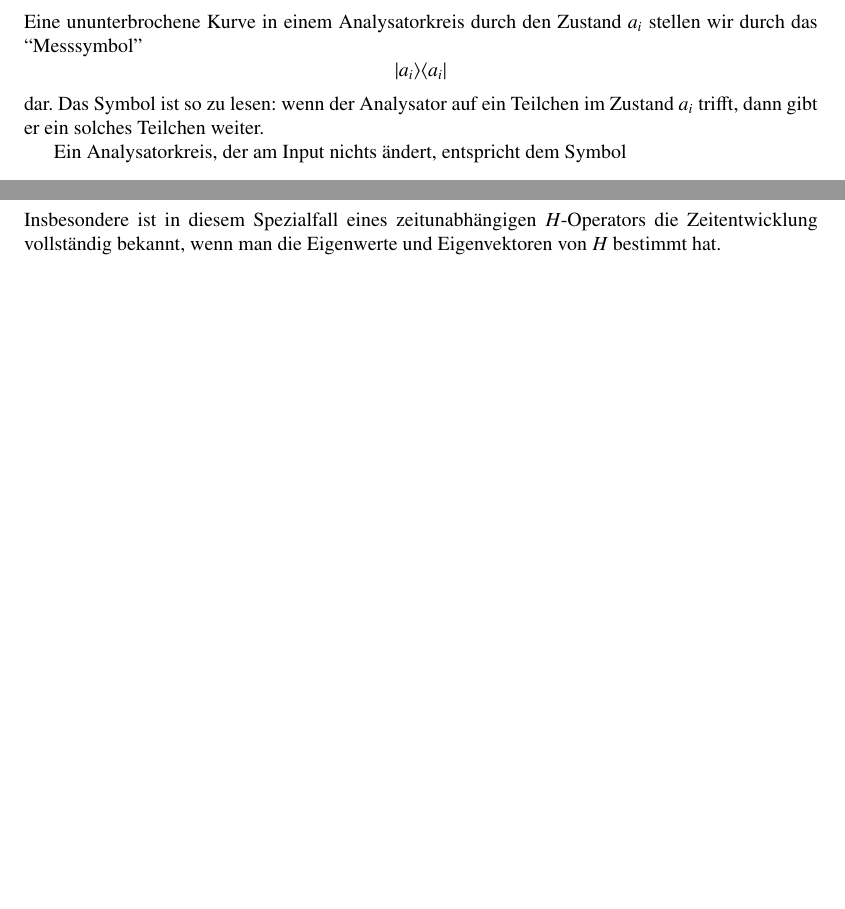
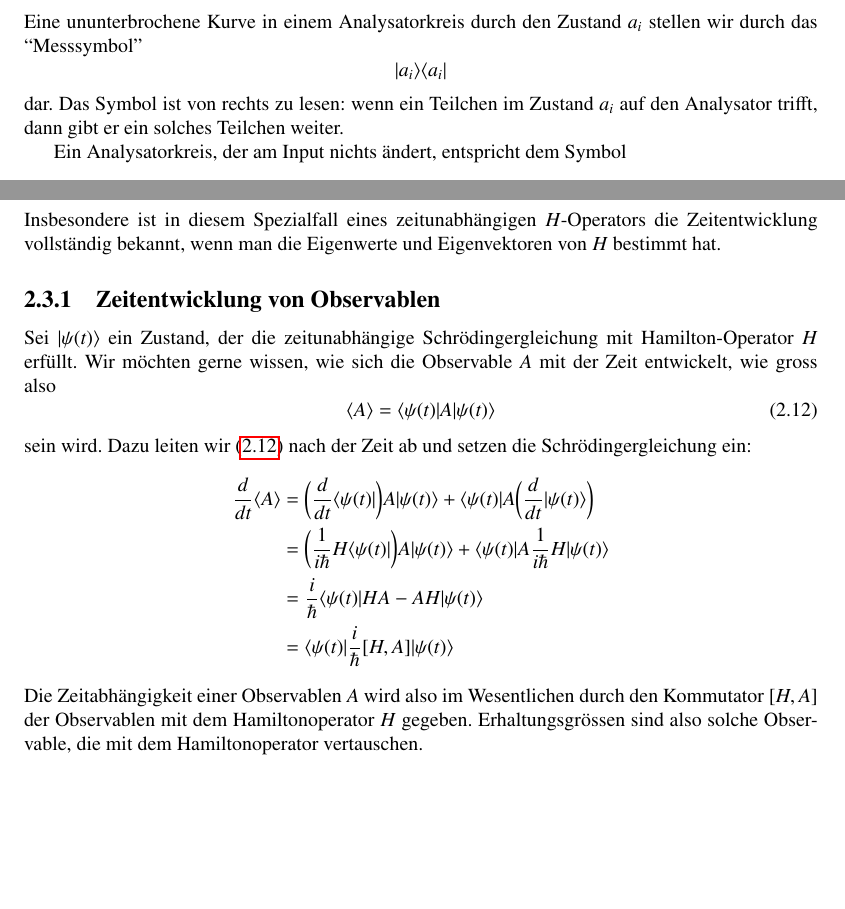
Before and after one commit to AndreasFMueller/SeminarQM, a LaTeX book (skript/skript.tex, which reads skript/einfach.tex): two parts of pages 20 and 26 of 92, joined at a grey line, cut so that both start at the same text, the shorter picture padded with empty space. Compiled offline with pdfLaTeX.

Commit message:
fix typos, add time evolution for observables

```diff
--- a/skript/einfach.tex
+++ b/skript/einfach.tex
@@ -288,8 +288,9 @@ $a_i$ stellen wir durch das ``Messsymbol''
 \[
 |a_i\rangle\langle a_i|
 \]
-dar. Das Symbol ist so zu lesen: wenn der Analysator auf ein Teilchen
-im Zustand $a_i$ trifft, dann gibt er ein solches Teilchen weiter.
+dar. Das Symbol ist von rechts zu lesen: wenn ein Teilchen
+im Zustand $a_i$ auf den Analysator trifft, dann gibt er ein solches
+Teilchen weiter.
 
 Ein Analysatorkreis, der am Input nichts "andert, entspricht dem Symbol
 \[
@@ -802,3 +806,42 @@ e^{i\hbar E_k}|k\rangle.
 Insbesondere ist in diesem Spezialfall eines zeitunabh"angigen $H$-Operators
 die Zeitentwicklung vollst"andig bekannt, wenn man die Eigenwerte und
 Eigenvektoren von $H$ bestimmt hat.
+
+%
+% Zeitentwicklung von Observablen
+%
+\subsection{Zeitentwicklung von Observablen}
+Sei $|\psi(t)\rangle$ ein Zustand, der die zeitunabh"angige
+Schr"odingergleichung mit Hamilton-Operator $H$ erf"ullt. Wir m"ochten
+gerne wissen, wie sich die Observable $A$ mit der Zeit entwickelt,
+wie gross also
+\begin{equation}
+\langle A\rangle
+=
+\langle \psi(t)|A|\psi(t)\rangle
+\label{observable-zeitabhaengigkeit}
+\end{equation}
+sein wird. Dazu leiten wir (\ref{observable-zeitabhaengigkeit}) nach der
+Zeit ab und setzen die Schr"odingergleichung ein:
+\begin{align*}
+\frac{d}{dt}\langle A\rangle
+&=
+\biggl(\frac{d}{dt}\langle\psi(t)|\biggr)A|\psi(t)\rangle
++
+\langle\psi(t)|A\biggl(\frac{d}{dt}|\psi(t)\rangle\biggr)
+\\
+&=
+\biggl(\frac{1}{i\hbar}H\langle\psi(t)|\biggr)A|\psi(t)\rangle
++
+\langle\psi(t)|A\frac{1}{i\hbar}H|\psi(t)\rangle
+\\
+&=
+\frac{i}{\hbar}
+\langle\psi(t)| HA-AH |\psi(t)\rangle
+\\
+&=\langle\psi(t)| \frac{i}{\hbar}[H,A] |\psi(t)\rangle
+\end{align*}
+Die Zeitabh"angigkeit einer Observablen $A$ wird also im Wesentlichen
+durch den Kommutator $[H,A]$ der Observablen mit dem Hamiltonoperator $H$
+gegeben. Erhaltungsgr"ossen sind also solche Observable, die mit dem
+Hamiltonoperator vertauschen.
```
Also changed, not shown: skript/einleitung.tex (+1 -1 lines), skript/skript.tex (+1 -1 lines), skript/einfach.tex (17 more changed lines).
